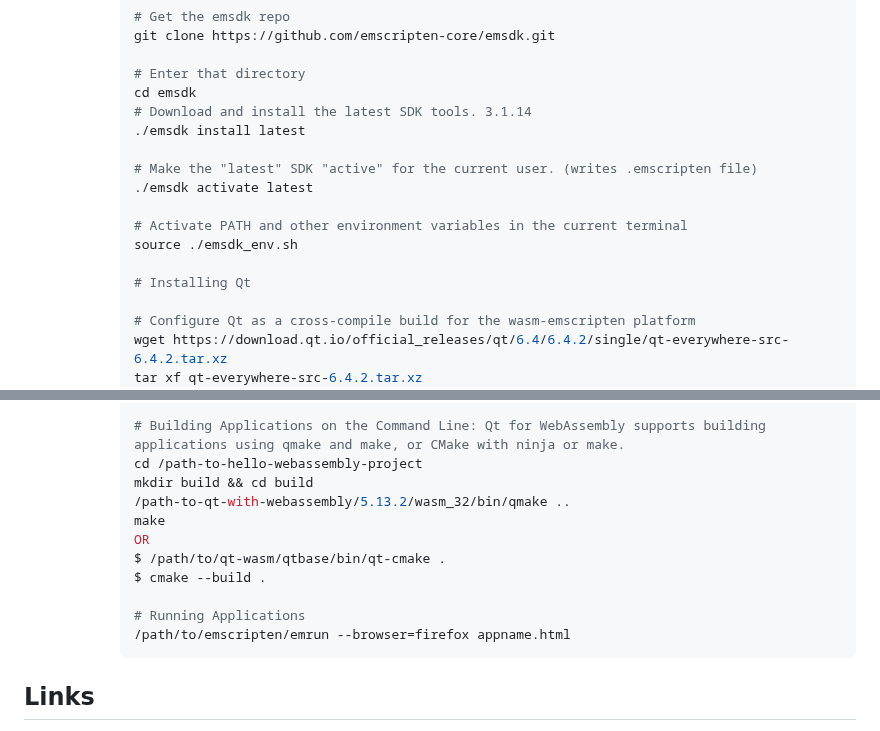
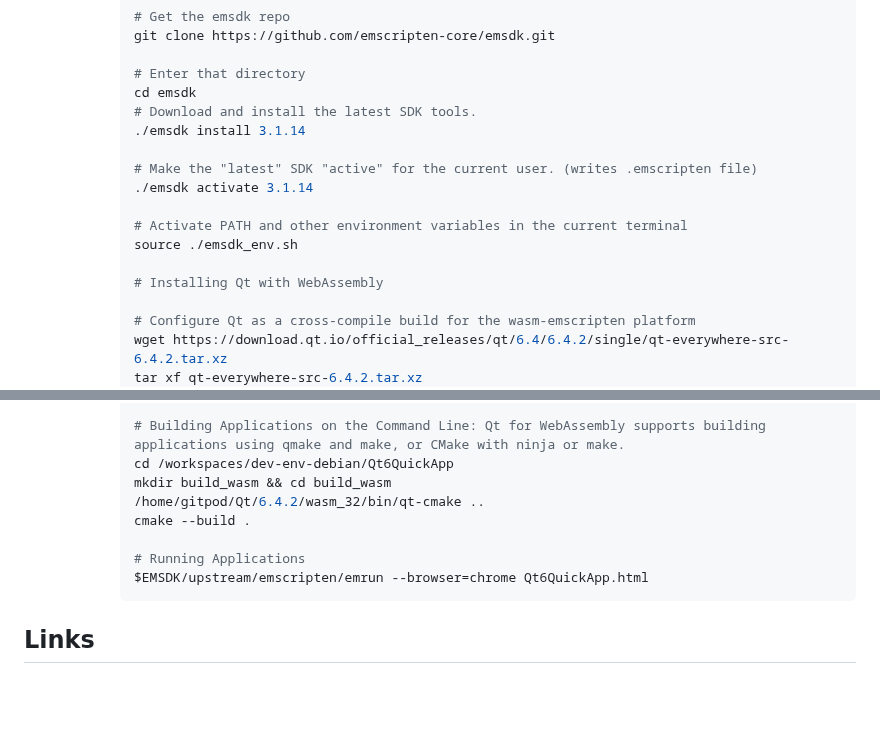
Before and after one commit to wahabshah/dev-env-debian, a Markdown page: .devcontainer/README.md, 2 parts joined by grey strips. GitHub-like rendering; blank space fills up the shorter version.

````diff
--- a/.devcontainer/README.md
+++ b/.devcontainer/README.md
@@ -244,16 +244,16 @@ rm -rf /tmp/.X* /tmp/.x /tmp/v* /tmp/dbus* /tmp/bash*     \
 
       # Enter that directory
       cd emsdk
-      # Download and install the latest SDK tools. 3.1.14
-      ./emsdk install latest
+      # Download and install the latest SDK tools.
+      ./emsdk install 3.1.14
 
       # Make the "latest" SDK "active" for the current user. (writes .emscripten file)
-      ./emsdk activate latest
+      ./emsdk activate 3.1.14
 
       # Activate PATH and other environment variables in the current terminal
       source ./emsdk_env.sh
 
-      # Installing Qt
+      # Installing Qt with WebAssembly
 
       # Configure Qt as a cross-compile build for the wasm-emscripten platform
       wget https://download.qt.io/official_releases/qt/6.4/6.4.2/single/qt-everywhere-src-6.4.2.tar.xz
@@ -267,16 +267,13 @@ rm -rf /tmp/.X* /tmp/.x /tmp/v* /tmp/dbus* /tmp/bash*     \
       cmake -DFEATURE_developer_build=ON -DFEATURE_headersclean=OFF -DWARNINGS_ARE_ERRORS=OFF -DQT_BUILD_EXAMPLES=OFF -DQT_BUILD_TESTS=OFF -DCMAKE_GENERATOR=Ninja -DQT_HOST_PATH=/development/platforms/desktop/qtbase -DCMAKE_TOOLCHAIN_FILE=/emsdk/upstream/emscripten/cmake/Modules/Platform/Emscripten.cmake /depot/qt/qt5/qtbase
 
       # Building Applications on the Command Line: Qt for WebAssembly supports building applications using qmake and make, or CMake with ninja or make.
-      cd /path-to-hello-webassembly-project
-      mkdir build && cd build
-      /path-to-qt-with-webassembly/5.13.2/wasm_32/bin/qmake ..
-      make
-      OR
-      $ /path/to/qt-wasm/qtbase/bin/qt-cmake .
-      $ cmake --build .
+      cd /workspaces/dev-env-debian/Qt6QuickApp
+      mkdir build_wasm && cd build_wasm
+      /home/gitpod/Qt/6.4.2/wasm_32/bin/qt-cmake ..
+      cmake --build .
 
       # Running Applications
-      /path/to/emscripten/emrun --browser=firefox appname.html
+      $EMSDK/upstream/emscripten/emrun --browser=chrome Qt6QuickApp.html
       ```
 ## Links
 * http://www.umsl.edu/~eckerta/vnc_docs/xvnc.html
````
